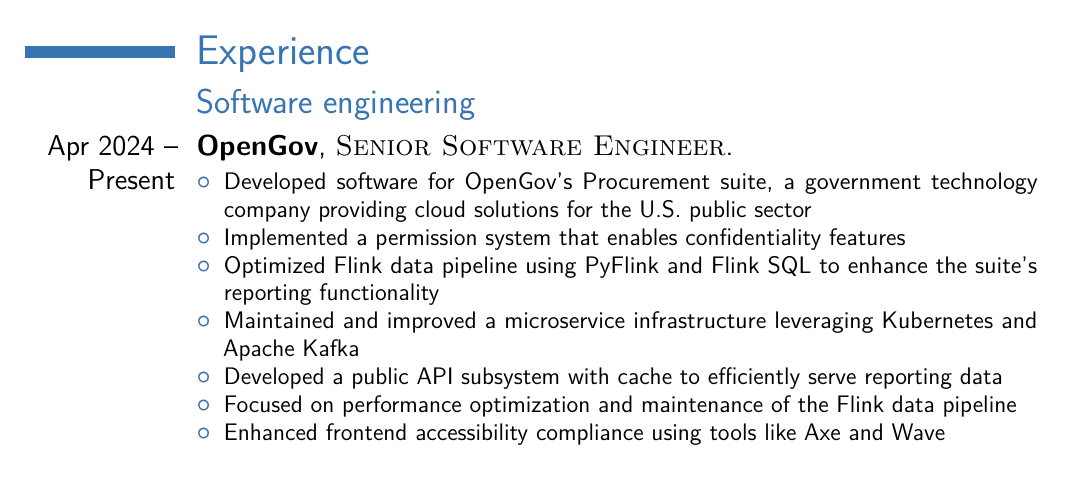
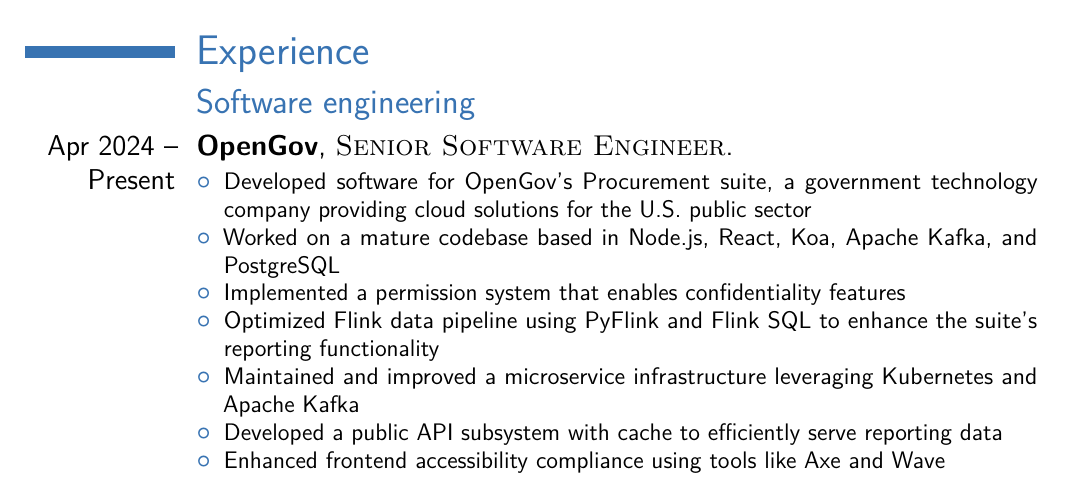
Before and after one commit to alkor-istar/cv-resume, a LaTeX CV (cv-fgr.tex): part of page 1 of 2, cut so that both start at the same text. Compiled offline with pdfLaTeX.

Commit message:
Removed repeating part

```diff
--- a/cv-fgr.tex
+++ b/cv-fgr.tex
@@ -81,11 +81,11 @@
 {
 \begin{itemize}
 \item {Developed software for OpenGov's Procurement suite, a government technology company providing cloud solutions for the U.S. public sector}
+\item {Worked on a mature codebase based in Node.js, React, Koa, Apache Kafka, and PostgreSQL}
 \item {Implemented a permission system that enables confidentiality features}
 \item {Optimized Flink data pipeline using PyFlink and Flink SQL to enhance the suite’s reporting functionality}
 \item {Maintained and improved a microservice infrastructure leveraging Kubernetes and Apache Kafka}
 \item {Developed a public API subsystem with cache to efficiently serve reporting data}
-\item {Focused on performance optimization and maintenance of the Flink data pipeline}
 \item {Enhanced frontend accessibility compliance using tools like Axe and Wave}
 \end{itemize}
 }
```
